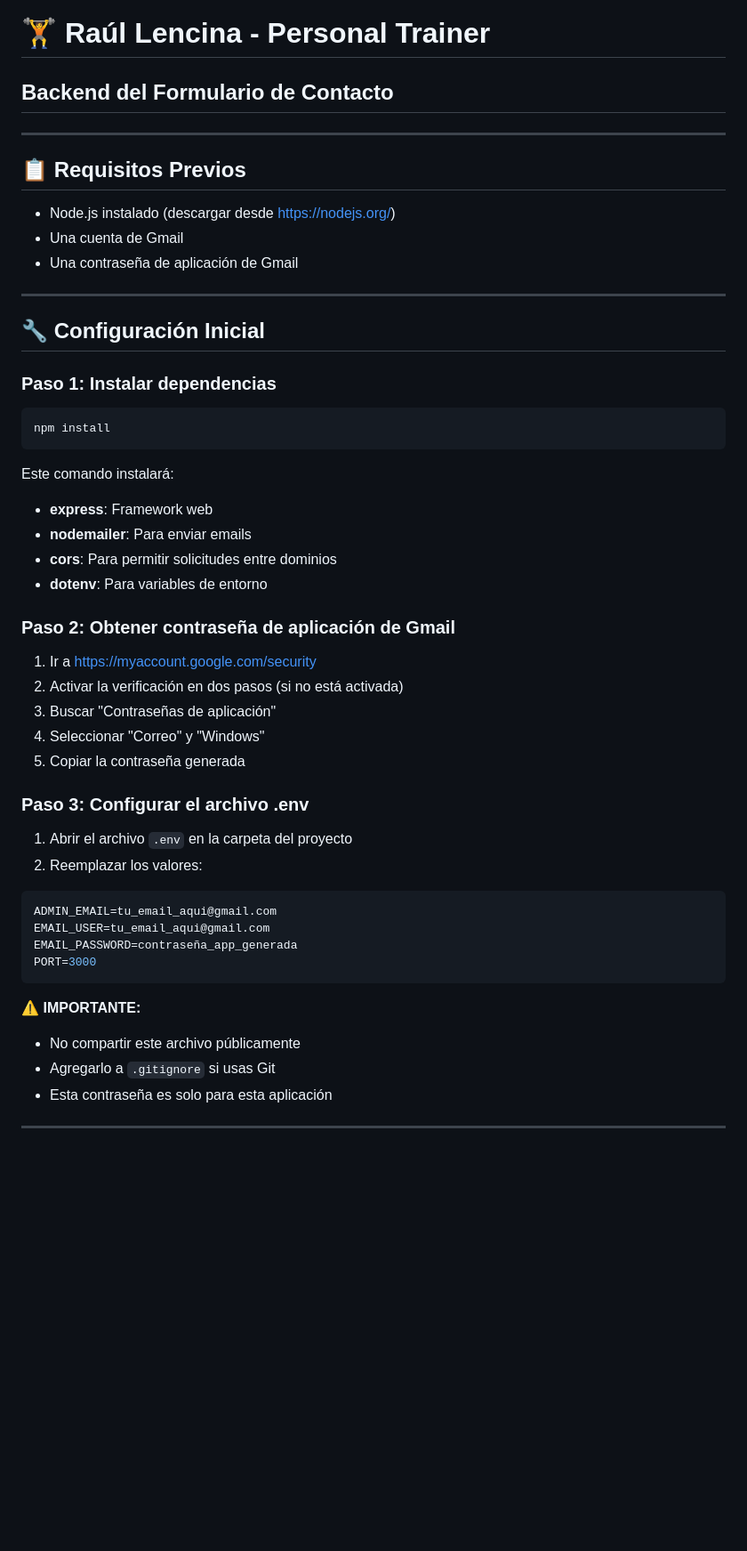
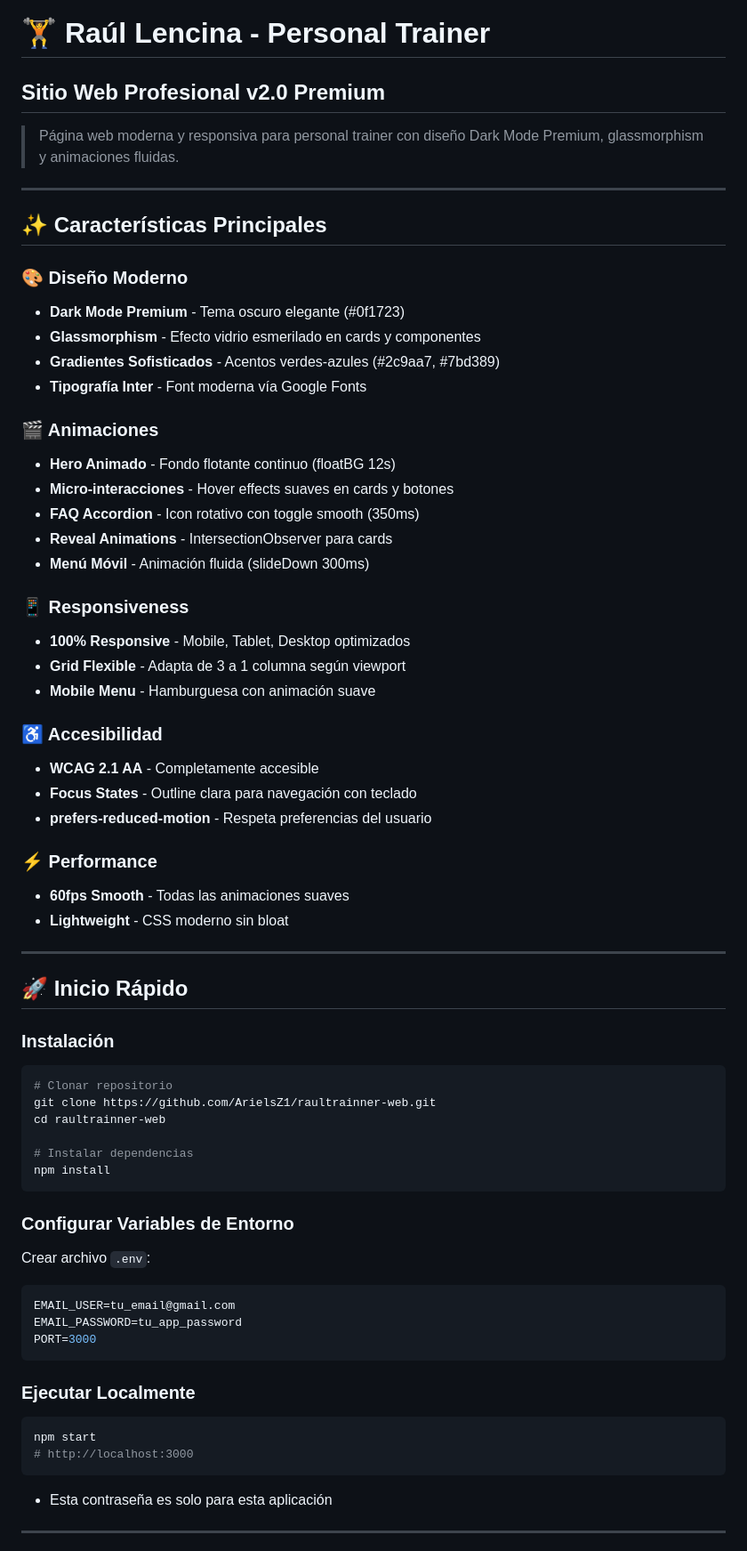
Before and after one commit to ArielsZ1/raultrainner-web, a Markdown page: README.md, the part around one of its changes. Shown at 89% size. Rendered like a GitHub page; blank space fills up the shorter version.

Commit message:
docs: Update README with complete v2.0 Premium documentation

````diff
--- a/README.md
+++ b/README.md
@@ -1,53 +1,70 @@
 # 🏋️ Raúl Lencina - Personal Trainer
-## Backend del Formulario de Contacto
+## Sitio Web Profesional v2.0 Premium
+
+> Página web moderna y responsiva para personal trainer con diseño Dark Mode Premium, glassmorphism y animaciones fluidas.
 
 ---
 
-## 📋 Requisitos Previos
+## ✨ Características Principales
 
-- Node.js instalado (descargar desde https://nodejs.org/)
-- Una cuenta de Gmail
-- Una contraseña de aplicación de Gmail
+### 🎨 Diseño Moderno
+- **Dark Mode Premium** - Tema oscuro elegante (#0f1723)
+- **Glassmorphism** - Efecto vidrio esmerilado en cards y componentes
+- **Gradientes Sofisticados** - Acentos verdes-azules (#2c9aa7, #7bd389)
+- **Tipografía Inter** - Font moderna vía Google Fonts
+
+### 🎬 Animaciones
+- **Hero Animado** - Fondo flotante continuo (floatBG 12s)
+- **Micro-interacciones** - Hover effects suaves en cards y botones
+- **FAQ Accordion** - Icon rotativo con toggle smooth (350ms)
+- **Reveal Animations** - IntersectionObserver para cards
+- **Menú Móvil** - Animación fluida (slideDown 300ms)
+
+### 📱 Responsiveness
+- **100% Responsive** - Mobile, Tablet, Desktop optimizados
+- **Grid Flexible** - Adapta de 3 a 1 columna según viewport
+- **Mobile Menu** - Hamburguesa con animación suave
+
+### ♿ Accesibilidad
+- **WCAG 2.1 AA** - Completamente accesible
+- **Focus States** - Outline clara para navegación con teclado
+- **prefers-reduced-motion** - Respeta preferencias del usuario
+
+### ⚡ Performance
+- **60fps Smooth** - Todas las animaciones suaves
+- **Lightweight** - CSS moderno sin bloat
 
 ---
 
-## 🔧 Configuración Inicial
+## 🚀 Inicio Rápido
 
-### Paso 1: Instalar dependencias
+### Instalación
 
 ```bash
+# Clonar repositorio
+git clone https://github.com/ArielsZ1/raultrainner-web.git
+cd raultrainner-web
+
+# Instalar dependencias
 npm install
 ```
 
-Este comando instalará:
-- **express**: Framework web
-- **nodemailer**: Para enviar emails
-- **cors**: Para permitir solicitudes entre dominios
-- **dotenv**: Para variables de entorno
+### Configurar Variables de Entorno
 
-### Paso 2: Obtener contraseña de aplicación de Gmail
-
-1. Ir a https://myaccount.google.com/security
-2. Activar la verificación en dos pasos (si no está activada)
-3. Buscar "Contraseñas de aplicación"
-4. Seleccionar "Correo" y "Windows"
-5. Copiar la contraseña generada
-
-### Paso 3: Configurar el archivo .env
-
-1. Abrir el archivo `.env` en la carpeta del proyecto
-2. Reemplazar los valores:
+Crear archivo `.env`:
 
 ```env
-ADMIN_EMAIL=tu_email_aqui@gmail.com
-EMAIL_USER=tu_email_aqui@gmail.com
-EMAIL_PASSWORD=contraseña_app_generada
+EMAIL_USER=tu_email@gmail.com
+EMAIL_PASSWORD=tu_app_password
 PORT=3000
 ```
 
-⚠️ **IMPORTANTE:**
-- No compartir este archivo públicamente
-- Agregarlo a `.gitignore` si usas Git
+### Ejecutar Localmente
+
+```bash
+npm start
+# http://localhost:3000
+```
 - Esta contraseña es solo para esta aplicación
 
 ---
````
Also changed, not shown: other parts of README.md (+180 -2 lines).
